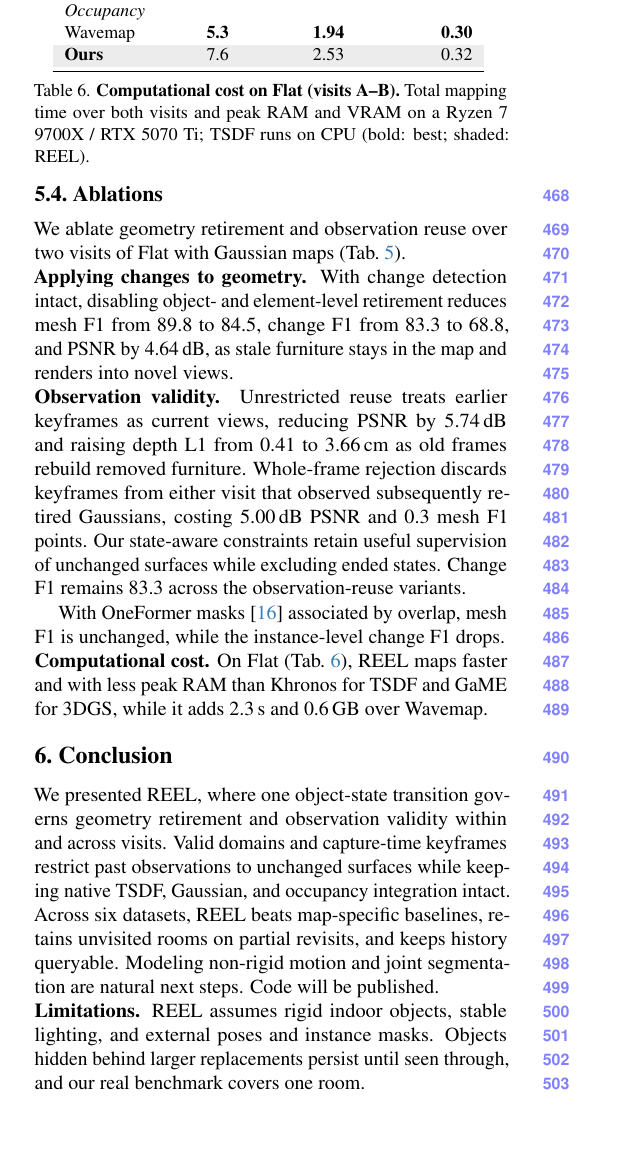
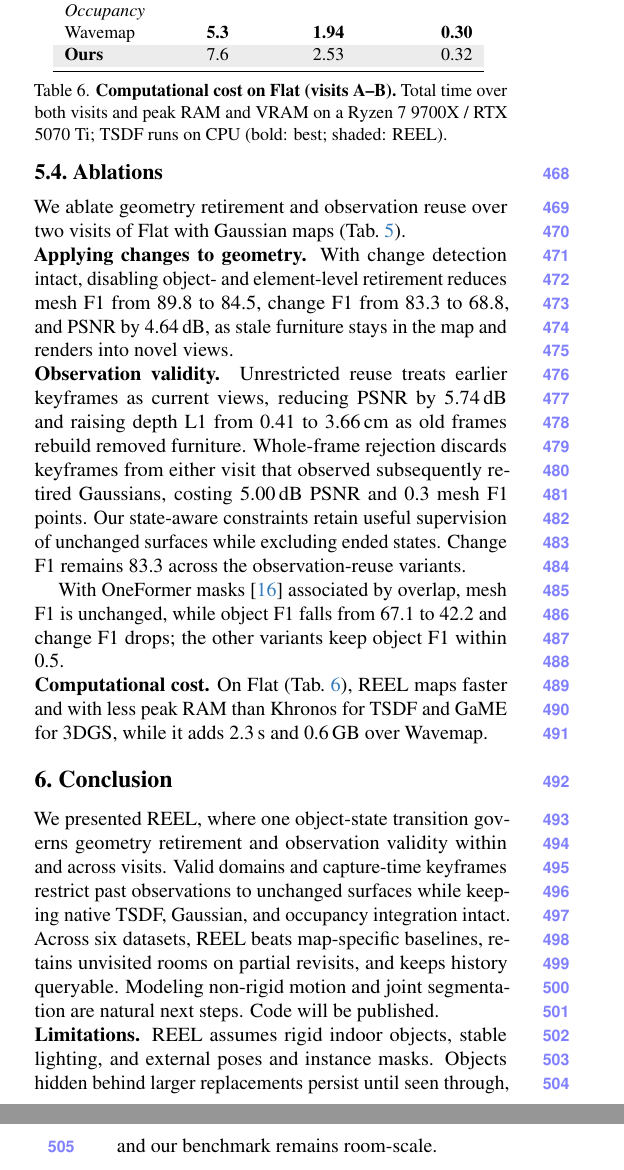
Before and after one commit to giltchcity/myncv---rpsl---daicma, a LaTeX paper (manuscript/main.tex): part of one column of page 9 of 12 before the commit and two parts of the columns of pages 9 and 10 of 12 after it, the two joined at a grey line, cut so that both start at the same text, the shorter picture padded with empty space. Compiled offline with pdfLaTeX.

Commit message:
Limitations: room-scale benchmark; cost caption reverted; OneFormer sentence states object F1 in text
Co-Authored-By: Claude Opus 5.5 <noreply@anthropic.com>

```diff
--- a/manuscript/main.tex
+++ b/manuscript/main.tex
@@ -834,7 +834,7 @@ visit that observed subsequently retired Gaussians, costing 5.00\,dB PSNR and
 unchanged surfaces while excluding ended states. Change F1 remains 83.3
 across the observation-reuse variants.
 
-With OneFormer masks~\cite{Jain_2023_CVPR} associated by overlap, mesh F1 is unchanged, while the instance-level change F1 drops.
+With OneFormer masks~\cite{Jain_2023_CVPR} associated by overlap, mesh F1 is unchanged, while object F1 falls from 67.1 to 42.2 and change F1 drops; the other variants keep object F1 within 0.5.
 
 
 \begin{table}[t]
@@ -859,7 +859,7 @@ Wavemap & \textbf{5.3} & \textbf{1.94} & \textbf{0.30} \\
 \bottomrule
 \end{tabular}
 \vspace{-2mm}
-\caption{\textbf{Computational cost on Flat (visits A--B).} Total mapping time over both visits and peak RAM and VRAM on a
+\caption{\textbf{Computational cost on Flat (visits A--B).} Total time over both visits and peak RAM and VRAM on a
 Ryzen 7 9700X / RTX 5070 Ti; TSDF runs on CPU (bold: best; shaded: \ours).}
 \label{tab:cost}
 \vspace{-2mm}
@@ -887,7 +887,7 @@ segmentation are natural next steps. Code will be published.
 \noindent\textbf{Limitations.}
 %
 \ours assumes rigid indoor objects, stable lighting, and external poses and instance masks. Objects hidden behind
-larger replacements persist until seen through, and our real benchmark covers one room.
+larger replacements persist until seen through, and our benchmark remains room-scale.
 
 % ===== END sec / 7_conclusion =====
 {
```
